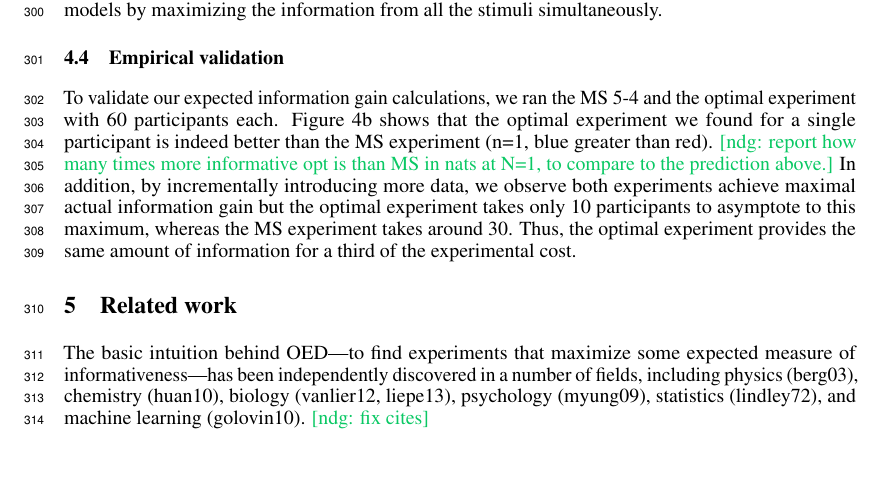
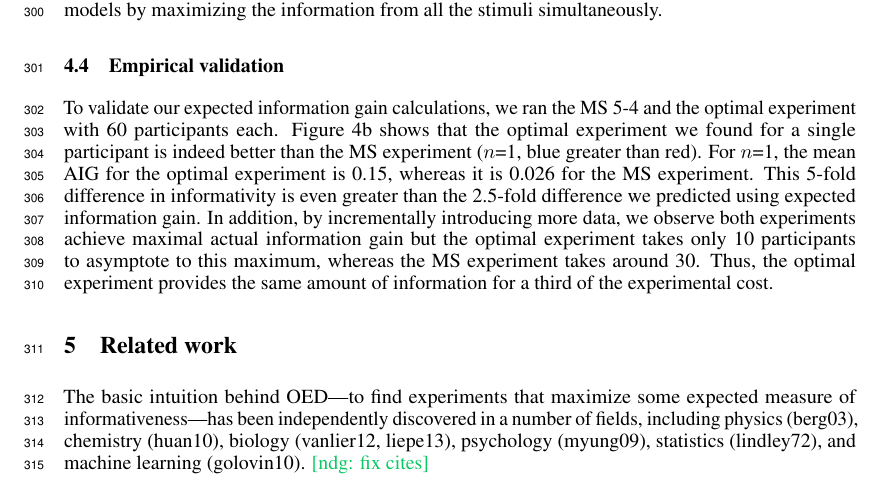
Before and after one commit to mhtess/oed, a LaTeX paper (writing/nips2016/oed_nips_2016.tex): part of page 8 of 9, cut so that both start at the same text. Compiled offline with pdfLaTeX.

Commit message:
Add N=1 category AIG numbers to text

```diff
--- a/writing/nips2016/oed_nips_2016.tex
+++ b/writing/nips2016/oed_nips_2016.tex
@@ -531,8 +531,9 @@ The optimal experiment is better able to quantitatively disambiguate the models
 \subsection{Empirical validation}
 
 To validate our expected information gain calculations, we ran the MS 5-4 and the optimal experiment with 60 participants each.
-Figure~\ref{fig:dist}b shows that the optimal experiment we found for a single participant is indeed better than the MS experiment (n=1, blue greater than red).
-\ndg{report how many times more informative opt is than MS in nats at N=1, to compare to the prediction above.}
+Figure~\ref{fig:dist}b shows that the optimal experiment we found for a single participant is indeed better than the MS experiment ($n$=1, blue greater than red).
+For $n$=1, the mean AIG for the optimal experiment is 0.15, whereas it is 0.026 for the MS experiment.
+This 5-fold difference in informativity is even greater than the 2.5-fold difference we predicted using expected information gain.
 In addition, by incrementally introducing more data, we observe both experiments achieve maximal actual information gain but the optimal experiment takes only 10 participants to asymptote to this maximum, whereas the MS experiment takes around 30.
 Thus, the optimal experiment provides the same amount of information for a third of the experimental cost.
 
```
